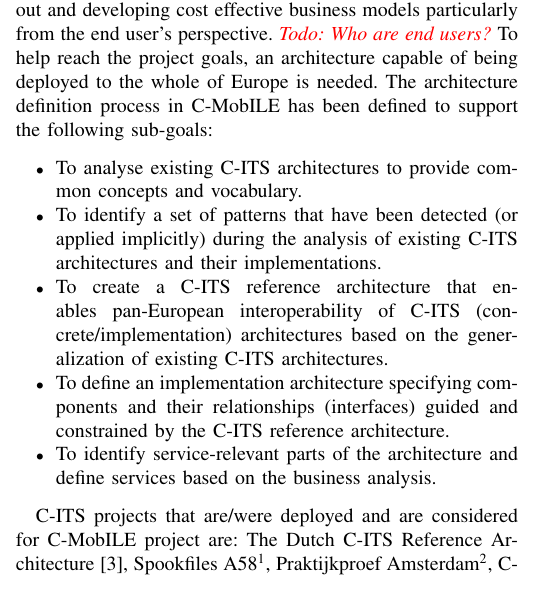
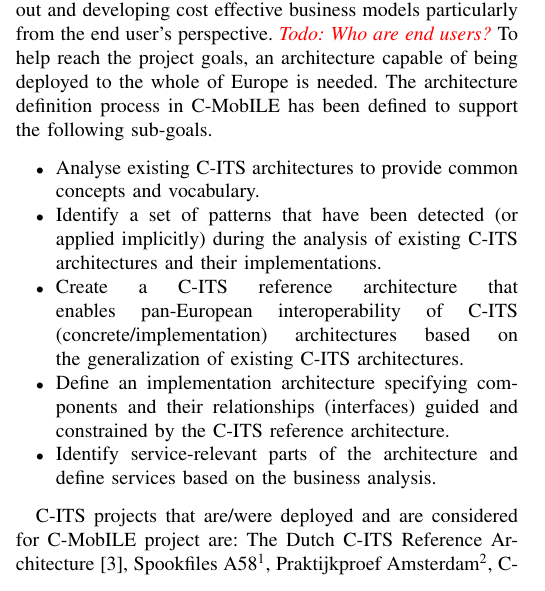
Before and after one commit to kpriyanka0305/C-ITS-Architecture-Paper, a LaTeX paper (conference_071817.tex): part of one column of page 1 of 3, cut so that both start at the same text. Compiled offline with pdfLaTeX; a missing font is replaced by an installed copy or a similar font; a LaTeX package or settings file that is missing is left out.

Commit message:
wording of bullet points

```diff
--- a/conference_071817.tex
+++ b/conference_071817.tex
@@ -69,14 +69,14 @@ However, many of these are not interoperable.
 C-MobILE plans to become a common approach that ensures seamless interoperability and become a basis for large scale deployment in Europe.
 It is working with various public and private stakeholders while carrying out and developing cost effective business models particularly from the end user's perspective. \todo{Who are end users?}
 To help reach the project goals, an architecture capable of being deployed to the whole of Europe is needed.
-The architecture definition process in C-MobILE has been defined to support the following sub-goals:
+The architecture definition process in C-MobILE has been defined to support the following sub-goals.
 
 \begin{itemize}
-  \item To analyse existing C-ITS architectures to provide common concepts and vocabulary.
-  \item To identify a set of patterns that have been detected (or applied implicitly) during the analysis of existing C-ITS architectures and their implementations.
-  \item To create a C-ITS reference architecture that enables pan-European interoperability of C-ITS (concrete/implementation) architectures based on the generalization of existing C-ITS architectures.
-  \item To define an implementation architecture specifying components and their relationships (interfaces) guided and constrained by the C-ITS reference architecture.
-  \item To identify service-relevant parts of the architecture and define services based on the business analysis.
+  \item Analyse existing C-ITS architectures to provide common concepts and vocabulary.
+  \item Identify a set of patterns that have been detected (or applied implicitly) during the analysis of existing C-ITS architectures and their implementations.
+  \item Create a C-ITS reference architecture that enables pan-European interoperability of C-ITS (concrete/implementation) architectures based on the generalization of existing C-ITS architectures.
+  \item Define an implementation architecture specifying components and their relationships (interfaces) guided and constrained by the C-ITS reference architecture.
+  \item Identify service-relevant parts of the architecture and define services based on the business analysis.
 \end{itemize}
 
 C-ITS projects that are/were deployed and are considered for C-MobILE project are: The Dutch C-ITS Reference Architecture \cite{ditcm}, Spookfiles A58\footnote{Shockwave traffic jams a58. \url{http://www.spookfiles.nl/shockwave-traffic-jams-a58}.}, Praktijkproef Amsterdam\footnote{Praktijkproef amsterdam. \url{https://www.rijkswaterstaat.nl/zakelijk/innovatie-en-duurzame-leefomgeving/innovatie/wegeninnovaties/praktijkproef-amsterdam.aspx}.}, C-ITS Corridor\footnote{Cooperative its corridor.\url{https://itscorridor.mett.nl/default.aspx}}, MOBiNET\footnote{MOBiNET. \url{http://www.mobinet.eu/}.}, VRUITS\footnote{Improving the safety and mobility of vulnerable road users through its applications. \url{https://cordis.europa.eu/project/rcn/186986_en.html}.}, CONVERGE\footnote{Converge. \url{https://converge-online.de/}}, COMPASS4D\footnote{Compass4d. \url{http://ertico.com/projects/compass4d/}.}, NordicWay\footnote{Nordicway. \url{http://vejdirektoratet.dk/EN/roadsector/Nordicway/Pages/Default.aspx}.} and ARC-IT\footnote{Arc-it version 8.1. \url{https://local.iteris.com/arc-it/}.}.
```
